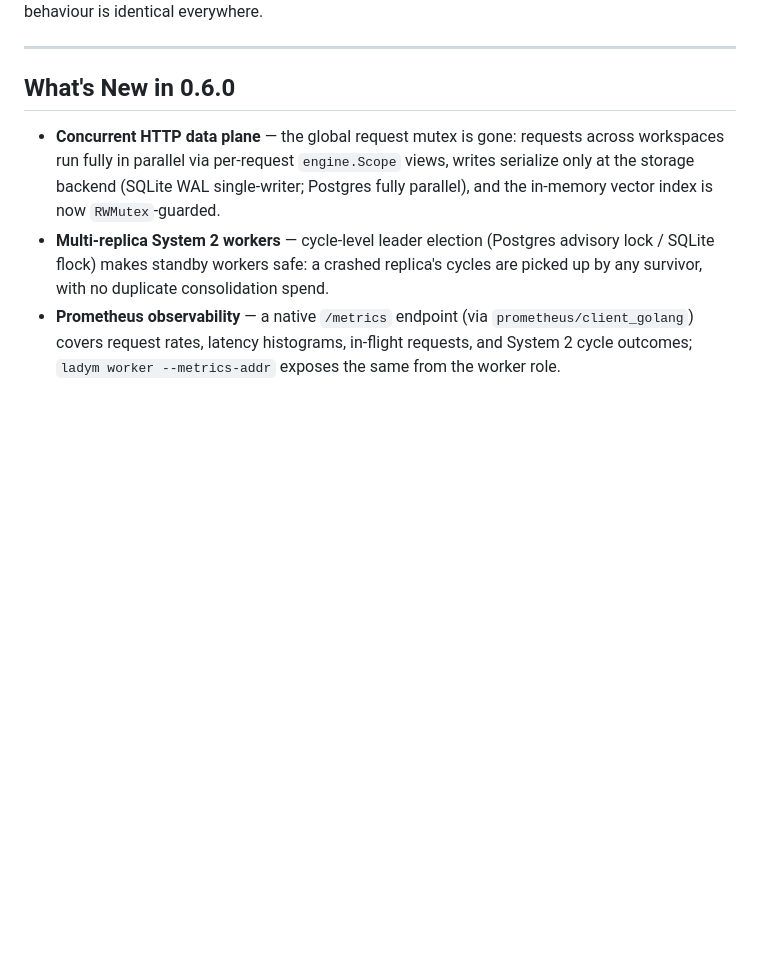
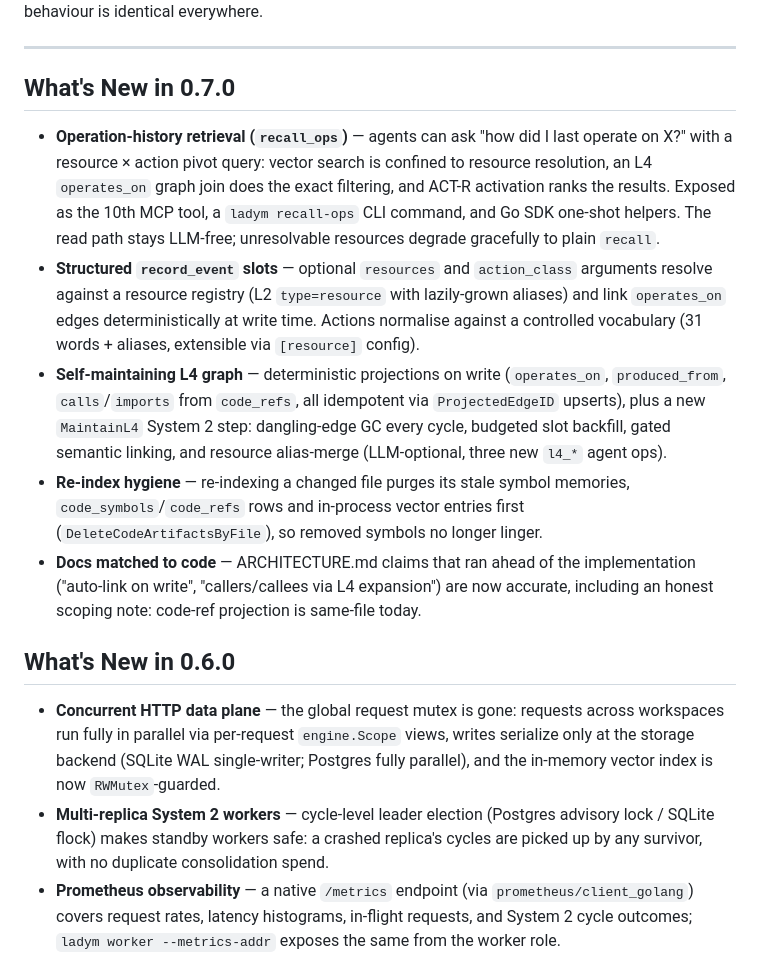
Before and after one commit to ProjAnvil/LadyM, a Markdown page: README.md, the part around the change. Rendered like a GitHub page; blank space fills up the shorter version.

Commit message:
docs(readme): what's new in 0.7.0 (en + zh)

```diff
--- a/README.md
+++ b/README.md
@@ -22,6 +22,32 @@ Skill**, **Go SDK**, and **CLI** — all calling the same engine so behaviour is
 identical everywhere.
 
 ---
+
+## What's New in 0.7.0
+
+- **Operation-history retrieval (`recall_ops`)** — agents can ask "how did I last
+  operate on X?" with a resource × action pivot query: vector search is confined to
+  resource resolution, an L4 `operates_on` graph join does the exact filtering, and
+  ACT-R activation ranks the results. Exposed as the 10th MCP tool, a
+  `ladym recall-ops` CLI command, and Go SDK one-shot helpers. The read path stays
+  LLM-free; unresolvable resources degrade gracefully to plain `recall`.
+- **Structured `record_event` slots** — optional `resources` and `action_class`
+  arguments resolve against a resource registry (L2 `type=resource` with
+  lazily-grown aliases) and link `operates_on` edges deterministically at write
+  time. Actions normalise against a controlled vocabulary (31 words + aliases,
+  extensible via `[resource]` config).
+- **Self-maintaining L4 graph** — deterministic projections on write
+  (`operates_on`, `produced_from`, `calls`/`imports` from `code_refs`, all
+  idempotent via `ProjectedEdgeID` upserts), plus a new `MaintainL4` System 2
+  step: dangling-edge GC every cycle, budgeted slot backfill, gated semantic
+  linking, and resource alias-merge (LLM-optional, three new `l4_*` agent ops).
+- **Re-index hygiene** — re-indexing a changed file purges its stale symbol
+  memories, `code_symbols`/`code_refs` rows and in-process vector entries first
+  (`DeleteCodeArtifactsByFile`), so removed symbols no longer linger.
+- **Docs matched to code** — ARCHITECTURE.md claims that ran ahead of the
+  implementation ("auto-link on write", "callers/callees via L4 expansion") are
+  now accurate, including an honest scoping note: code-ref projection is
+  same-file today.
 
 ## What's New in 0.6.0
 
```
Also changed, not shown: README.zh-CN.md (+20 -0 lines).
